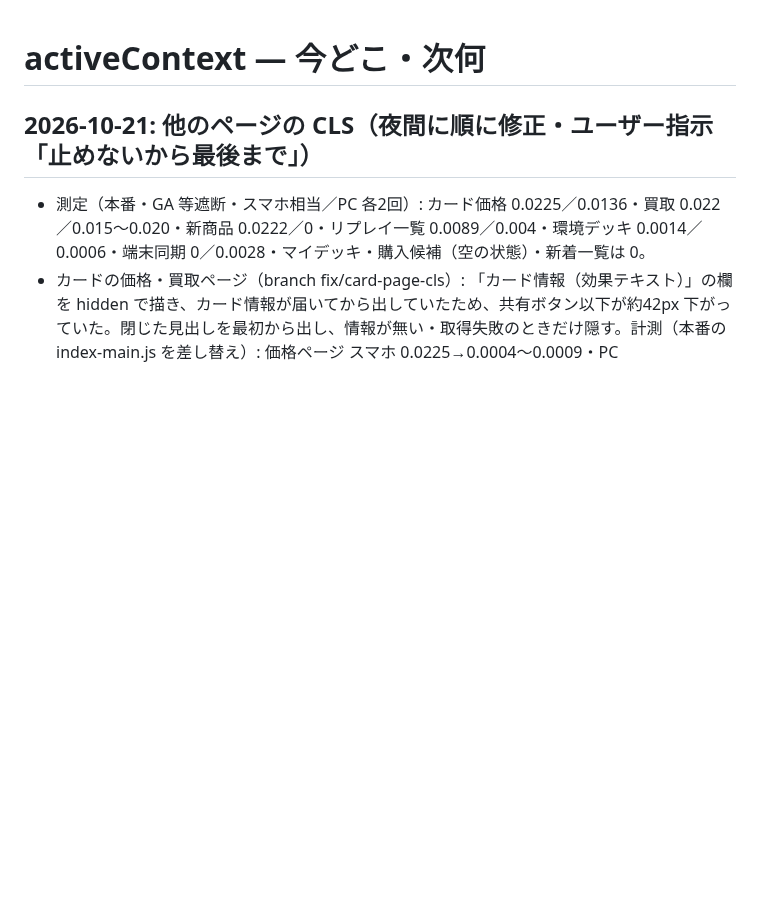
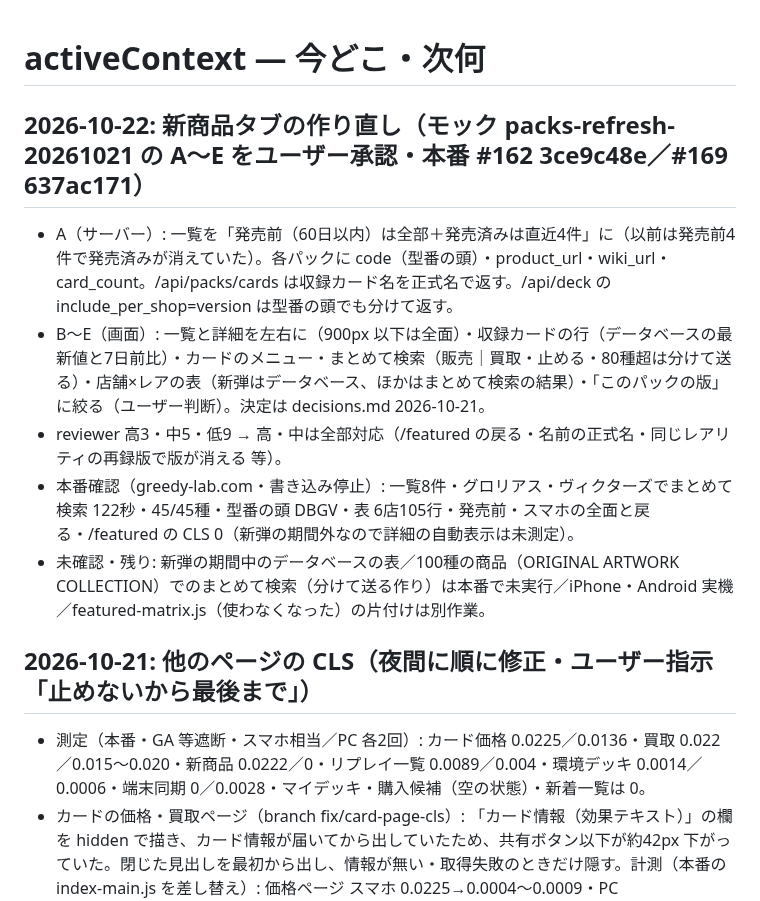
Before and after one commit to daiyanog-del/tcg-price-compare, a Markdown page: docs/activeContext.md, the part around the change. Drawn GitHub-style; blank space fills up the shorter version.

Commit message:
記録: 新商品タブ A〜E（#162・#169）の本番反映 [skip render]
Co-Authored-By: Claude Opus 5.5 <noreply@anthropic.com>

```diff
--- a/docs/activeContext.md
+++ b/docs/activeContext.md
@@ -1,4 +1,12 @@
 # activeContext — 今どこ・次何
+
+## 2026-10-22: 新商品タブの作り直し（モック packs-refresh-20261021 の A〜E をユーザー承認・本番 #162 3ce9c48e／#169 637ac171）
+
+- A（サーバー）: 一覧を「発売前（60日以内）は全部＋発売済みは直近4件」に（以前は発売前4件で発売済みが消えていた）。各パックに code（型番の頭）・product_url・wiki_url・card_count。/api/packs/cards は収録カード名を正式名で返す。/api/deck の include_per_shop=version は型番の頭でも分けて返す。
+- B〜E（画面）: 一覧と詳細を左右に（900px 以下は全面）・収録カードの行（データベースの最新値と7日前比）・カードのメニュー・まとめて検索（販売｜買取・止める・80種超は分けて送る）・店舗×レアの表（新弾はデータベース、ほかはまとめて検索の結果）・「このパックの版」に絞る（ユーザー判断）。決定は decisions.md 2026-10-21。
+- reviewer 高3・中5・低9 → 高・中は全部対応（/featured の戻る・名前の正式名・同じレアリティの再録版で版が消える 等）。
+- 本番確認（greedy-lab.com・書き込み停止）: 一覧8件・グロリアス・ヴィクターズでまとめて検索 122秒・45/45種・型番の頭 DBGV・表 6店105行・発売前・スマホの全面と戻る・/featured の CLS 0（新弾の期間外なので詳細の自動表示は未測定）。
+- 未確認・残り: 新弾の期間中のデータベースの表／100種の商品（ORIGINAL ARTWORK COLLECTION）でのまとめて検索（分けて送る作り）は本番で未実行／iPhone・Android 実機／featured-matrix.js（使わなくなった）の片付けは別作業。
 
 ## 2026-10-21: 他のページの CLS（夜間に順に修正・ユーザー指示「止めないから最後まで」）
 
```
